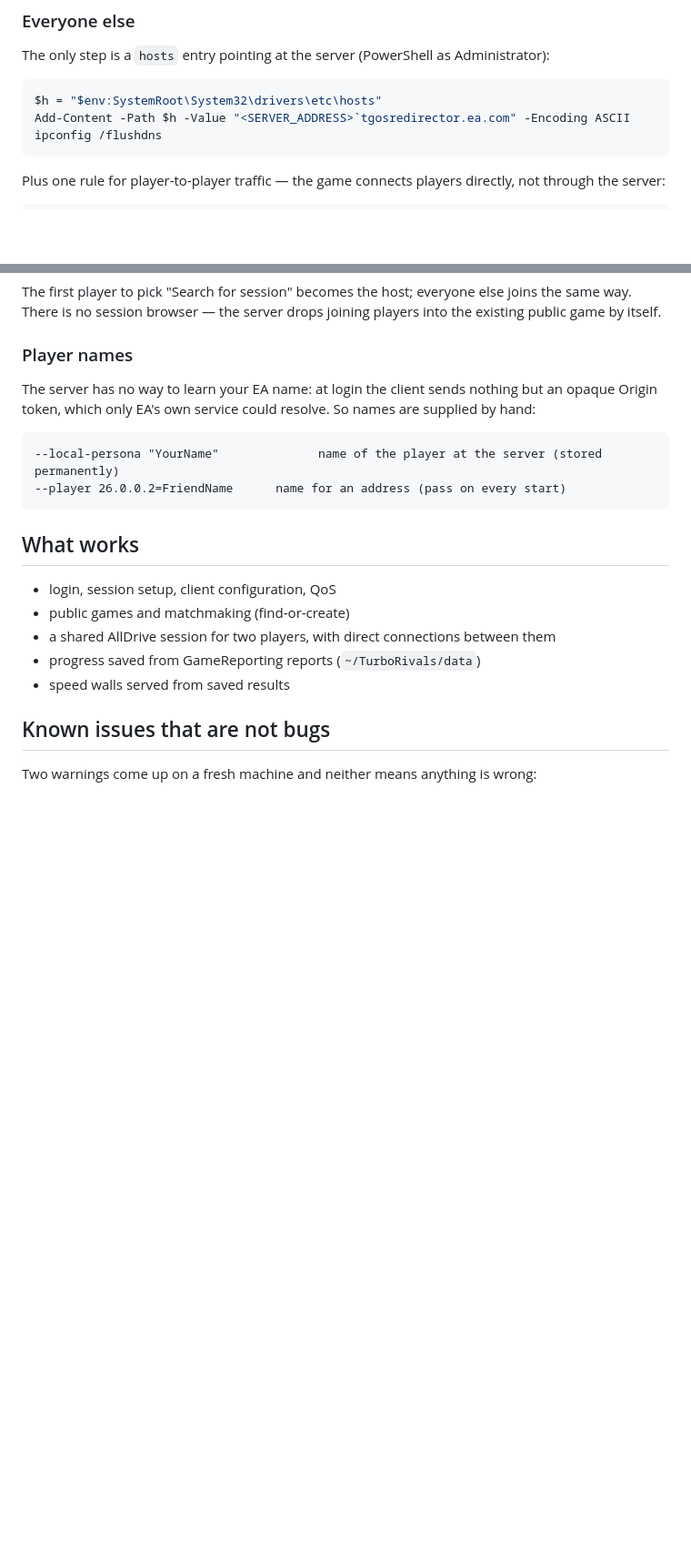
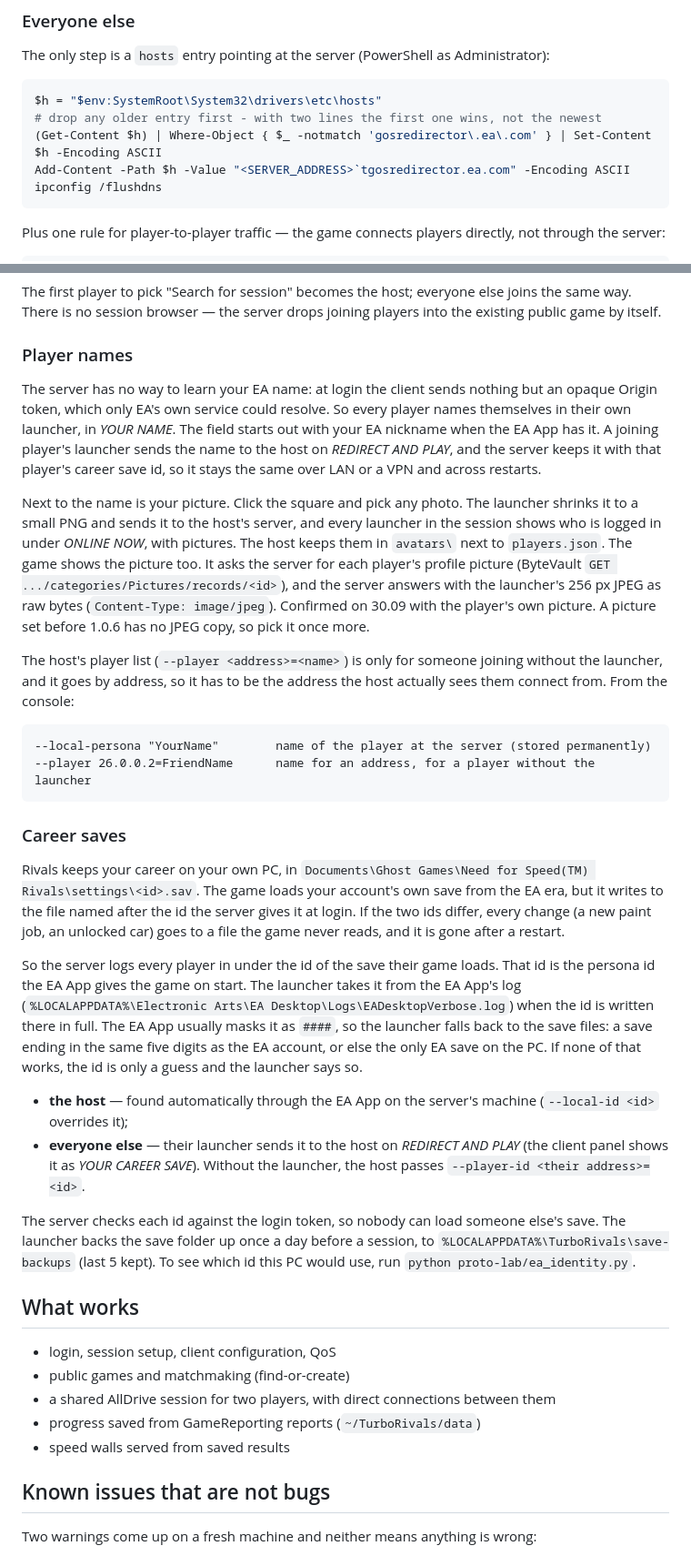
Before and after one commit to Turbotoster7/TurboRivals, a Markdown page: readme.md, 2 parts joined by grey strips. Shown at 91% size. GitHub-like rendering; blank space fills up the shorter version.

````diff
--- a/readme.md
+++ b/readme.md
@@ -125,6 +125,8 @@ The only step is a `hosts` entry pointing at the server (PowerShell as Administr
 
 ```powershell
 $h = "$env:SystemRoot\System32\drivers\etc\hosts"
+# drop any older entry first - with two lines the first one wins, not the newest
+(Get-Content $h) | Where-Object { $_ -notmatch 'gosredirector\.ea\.com' } | Set-Content $h -Encoding ASCII
 Add-Content -Path $h -Value "<SERVER_ADDRESS>`tgosredirector.ea.com" -Encoding ASCII
 ipconfig /flushdns
 ```
@@ -148,12 +150,54 @@ game by itself.
 ### Player names
 
 The server has no way to learn your EA name: at login the client sends nothing but an opaque
-Origin token, which only EA's own service could resolve. So names are supplied by hand:
+Origin token, which only EA's own service could resolve. So every player names themselves in
+their own launcher, in *YOUR NAME*. The field starts out with your EA nickname when the EA App
+has it. A joining player's launcher sends the name to the host on *REDIRECT AND PLAY*, and the
+server keeps it with that player's career save id, so it stays the same over LAN or a VPN and
+across restarts.
+
+Next to the name is your picture. Click the square and pick any photo. The launcher shrinks it to
+a small PNG and sends it to the host's server, and every launcher in the session shows who is
+logged in under *ONLINE NOW*, with pictures. The host keeps them in `avatars\` next to
+`players.json`. The game shows the picture too. It asks the server for each player's profile
+picture (ByteVault `GET .../categories/Pictures/records/<id>`), and the server answers with the
+launcher's 256 px JPEG as raw bytes (`Content-Type: image/jpeg`). Confirmed on 30.09 with the
+player's own picture. A picture set before 1.0.6 has no JPEG copy, so pick it once more.
+
+The host's player list (`--player <address>=<name>`) is only for someone joining without the
+launcher, and it goes by address, so it has to be the address the host actually sees them
+connect from. From the console:
 
 ```
---local-persona "YourName"              name of the player at the server (stored permanently)
---player 26.0.0.2=FriendName      name for an address (pass on every start)
+--local-persona "YourName"        name of the player at the server (stored permanently)
+--player 26.0.0.2=FriendName      name for an address, for a player without the launcher
 ```
+
+### Career saves
+
+Rivals keeps your career on your own PC, in
+`Documents\Ghost Games\Need for Speed(TM) Rivals\settings\<id>.sav`. The game loads your
+account's own save from the EA era, but it writes to the file named after the id the server
+gives it at login. If the two ids differ, every change (a new paint job, an unlocked car) goes
+to a file the game never reads, and it is gone after a restart.
+
+So the server logs every player in under the id of the save their game loads. That id is the
+persona id the EA App gives the game on start. The launcher takes it from the EA App's log
+(`%LOCALAPPDATA%\Electronic Arts\EA Desktop\Logs\EADesktopVerbose.log`) when the id is written
+there in full. The EA App usually masks it as `####`, so the launcher falls back to the save
+files: a save ending in the same five digits as the EA account, or else the only EA save on the
+PC. If none of that works, the id is only a guess and the launcher says so.
+
+- **the host** — found automatically through the EA App on the server's machine
+  (`--local-id <id>` overrides it);
+- **everyone else** — their launcher sends it to the host on *REDIRECT AND PLAY* (the client
+  panel shows it as *YOUR CAREER SAVE*). Without the launcher, the host passes
+  `--player-id <their address>=<id>`.
+
+The server checks each id against the login token, so nobody can load someone else's save.
+The launcher backs the save folder up once a day before a session, to
+`%LOCALAPPDATA%\TurboRivals\save-backups` (last 5 kept). To see which id this PC would use,
+run `python proto-lab/ea_identity.py`.
 
 ## What works
 
````
Also changed, not shown: other parts of readme.md (+12 -0 lines), docs/logo/turborivals-logo-256.png (added), docs/logo/turborivals-logo-512.png (added), docs/logo/turborivals-logo.png (added), 11 other files.
